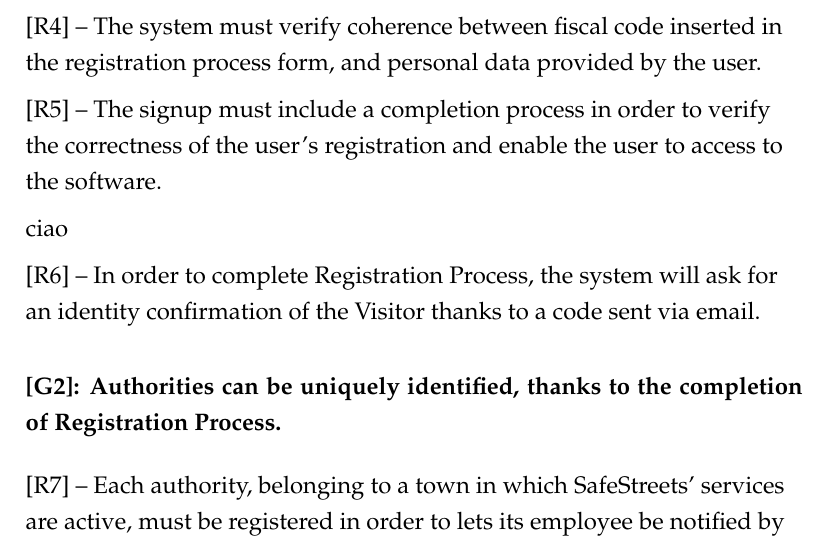
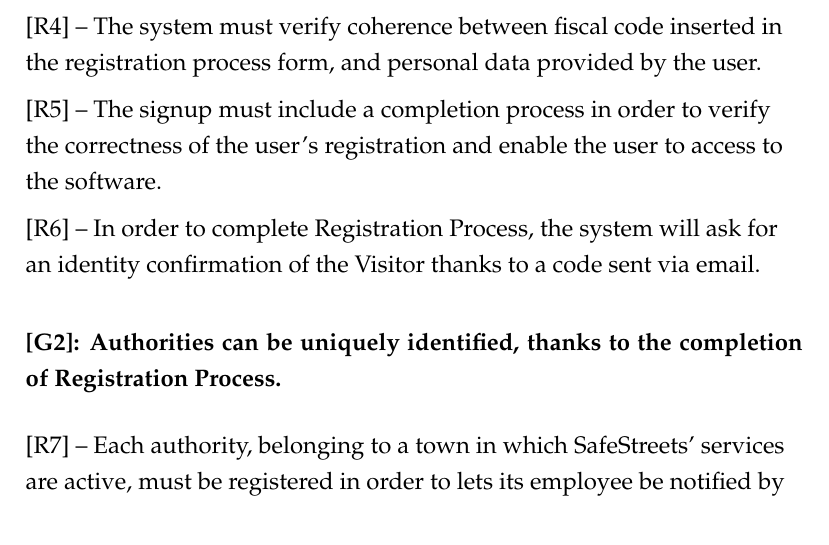
Before and after one commit to valearm/SafeStreets-Project-SE2, a LaTeX document (RASD/Rasd0.tex): part of page 25 of 39, cut so that both start at the same text. Compiled offline with pdfLaTeX.

Commit message:
Update Rasd0.tex

```diff
--- a/RASD/Rasd0.tex
+++ b/RASD/Rasd0.tex
@@ -485,9 +485,6 @@ A municipality has to decide in which area of city organize a worldwide event th
 [R5] – The signup must include a completion process in order to verify the correctness of the user’s registration and enable the user to access to the software.
 \vspace{2mm}
 
-ciao
-\vspace{2mm}
-
 [R6] -- In order to complete Registration Process, the system will ask for an identity confirmation of the Visitor thanks to a code sent via email.
 \end{flushleft}
 %%%GOAL2%%%%
```
